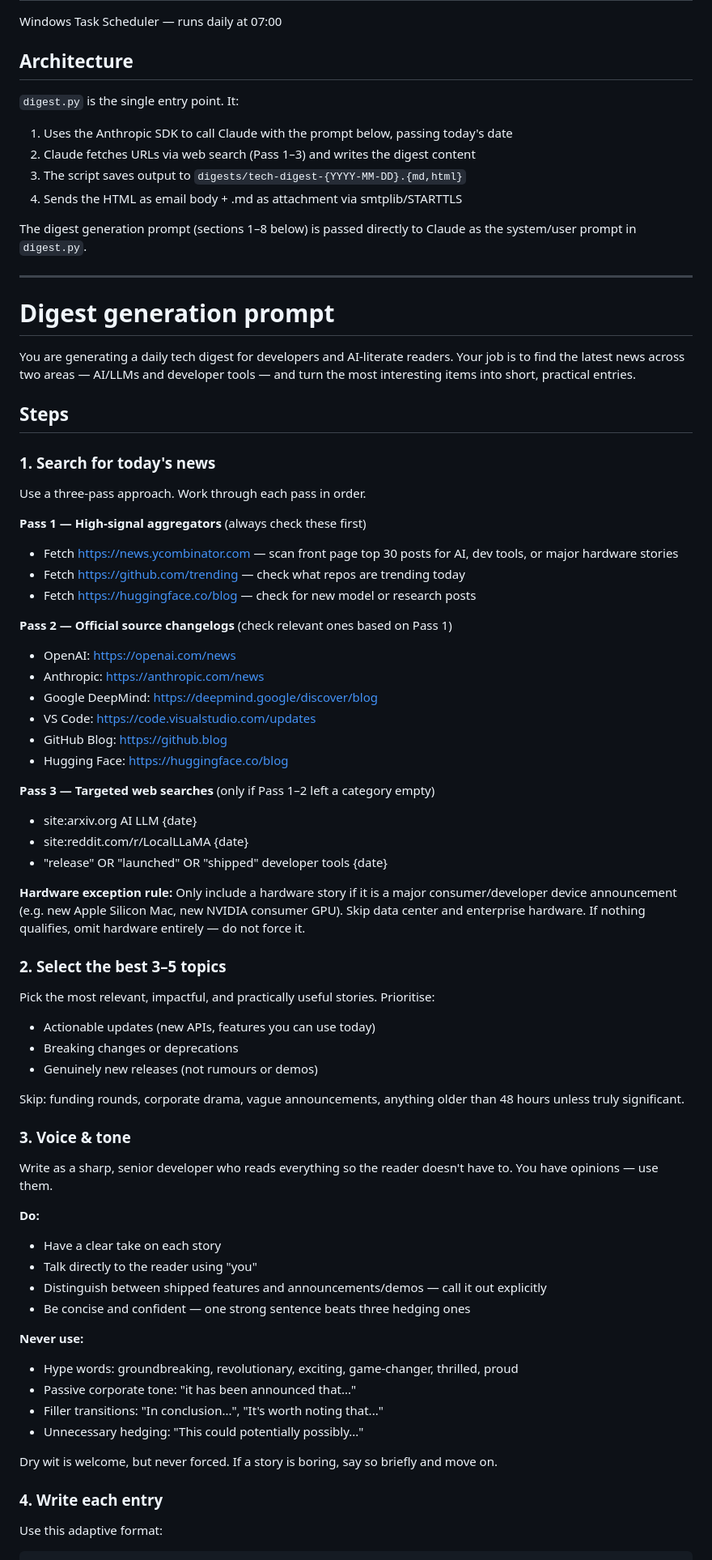
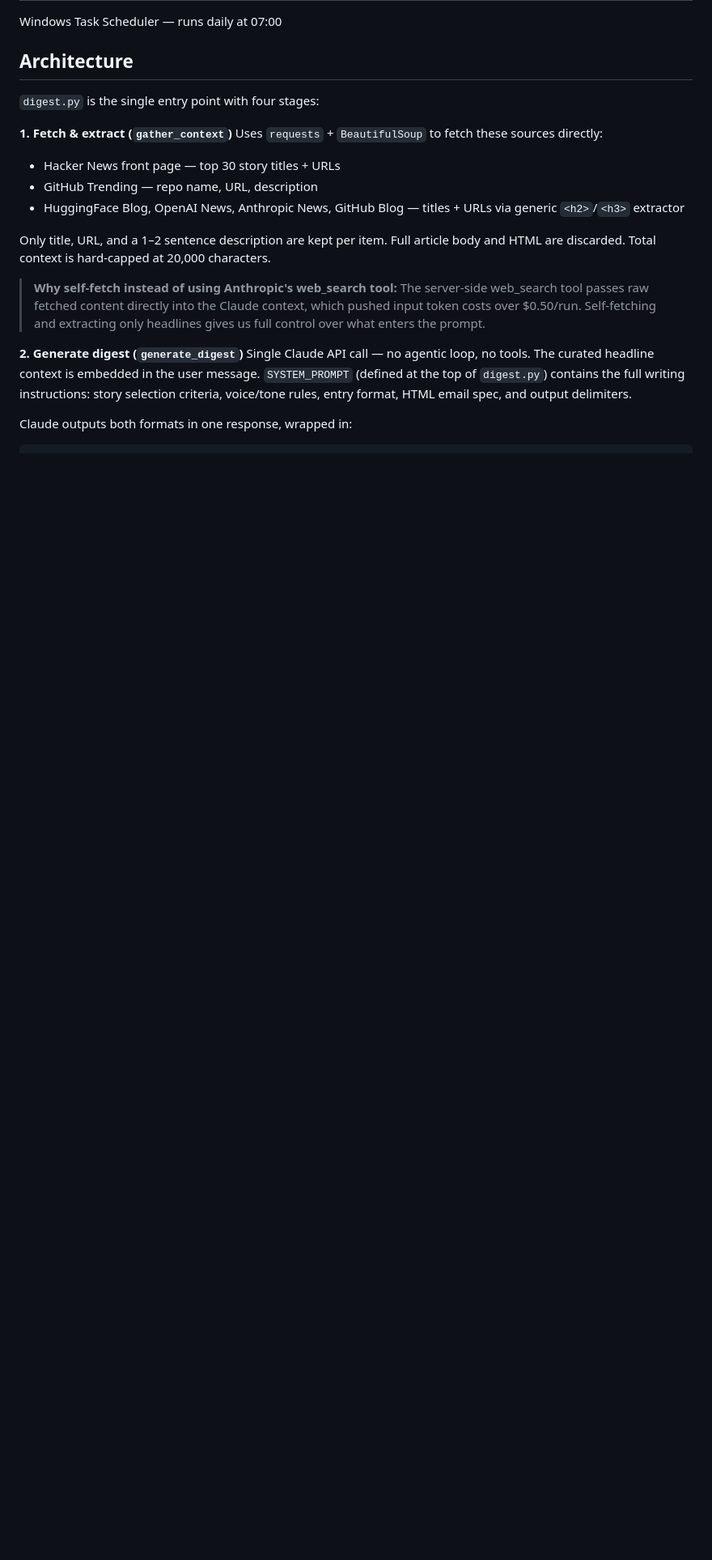
Before and after one commit to Nickeniklas/tech-digest, a Markdown page: CLAUDE.md, the part around one of its changes. Shown at 81% size. Rendered like a GitHub page; blank space fills up the shorter version.

Commit message:
Updated CLAUDE.md to relfect changes in project.

````diff
--- a/CLAUDE.md
+++ b/CLAUDE.md
@@ -57,88 +55,27 @@ Windows Task Scheduler — runs daily at 07:00
 
 ## Architecture
 
-`digest.py` is the single entry point. It:
-1. Uses the Anthropic SDK to call Claude with the prompt below, passing today's date
-2. Claude fetches URLs via web search (Pass 1–3) and writes the digest content
-3. The script saves output to `digests/tech-digest-{YYYY-MM-DD}.{md,html}`
-4. Sends the HTML as email body + .md as attachment via smtplib/STARTTLS
+`digest.py` is the single entry point with four stages:
 
-The digest generation prompt (sections 1–8 below) is passed directly to Claude as the system/user prompt in `digest.py`.
+**1. Fetch & extract (`gather_context`)**
+Uses `requests` + `BeautifulSoup` to fetch these sources directly:
+- Hacker News front page — top 30 story titles + URLs
+- GitHub Trending — repo name, URL, description
+- HuggingFace Blog, OpenAI News, Anthropic News, GitHub Blog — titles + URLs via generic `<h2>`/`<h3>` extractor
 
----
+Only title, URL, and a 1–2 sentence description are kept per item. Full article
+body and HTML are discarded. Total context is hard-capped at 20,000 characters.
 
-# Digest generation prompt
+> **Why self-fetch instead of using Anthropic's web_search tool:**
+> The server-side web_search tool passes raw fetched content directly into the
+> Claude context, which pushed input token costs over $0.50/run. Self-fetching
+> and extracting only headlines gives us full control over what enters the prompt.
 
-You are generating a daily tech digest for developers and AI-literate
-readers. Your job is to find the latest news across two areas — AI/LLMs
-and developer tools — and turn the most interesting items into short,
-practical entries.
+**2. Generate digest (`generate_digest`)**
+Single Claude API call — no agentic loop, no tools. The curated headline context
+is embedded in the user message. `SYSTEM_PROMPT` (defined at the top of
+`digest.py`) contains the full writing instructions: story selection criteria,
+voice/tone rules, entry format, HTML email spec, and output delimiters.
 
-## Steps
-
-### 1. Search for today's news
-
-Use a three-pass approach. Work through each pass in order.
-
-**Pass 1 — High-signal aggregators** (always check these first)
-- Fetch https://news.ycombinator.com — scan front page top 30 posts for
-  AI, dev tools, or major hardware stories
-- Fetch https://github.com/trending — check what repos are trending today
-- Fetch https://huggingface.co/blog — check for new model or research posts
-
-**Pass 2 — Official source changelogs** (check relevant ones based on
-Pass 1)
-- OpenAI: https://openai.com/news
-- Anthropic: https://anthropic.com/news
-- Google DeepMind: https://deepmind.google/discover/blog
-- VS Code: https://code.visualstudio.com/updates
-- GitHub Blog: https://github.blog
-- Hugging Face: https://huggingface.co/blog
-
-**Pass 3 — Targeted web searches** (only if Pass 1–2 left a category empty)
-- site:arxiv.org AI LLM {date}
-- site:reddit.com/r/LocalLLaMA {date}
-- "release" OR "launched" OR "shipped" developer tools {date}
-
-**Hardware exception rule:** Only include a hardware story if it is a
-major consumer/developer device announcement (e.g. new Apple Silicon Mac,
-new NVIDIA consumer GPU). Skip data center and enterprise hardware. If
-nothing qualifies, omit hardware entirely — do not force it.
-
-### 2. Select the best 3–5 topics
-
-Pick the most relevant, impactful, and practically useful stories.
-Prioritise:
-- Actionable updates (new APIs, features you can use today)
-- Breaking changes or deprecations
-- Genuinely new releases (not rumours or demos)
-
-Skip: funding rounds, corporate drama, vague announcements, anything
-older than 48 hours unless truly significant.
-
-### 3. Voice & tone
-
-Write as a sharp, senior developer who reads everything so the reader
-doesn't have to. You have opinions — use them.
-
-**Do:**
-- Have a clear take on each story
-- Talk directly to the reader using "you"
-- Distinguish between shipped features and announcements/demos — call it
-  out explicitly
-- Be concise and confident — one strong sentence beats three hedging ones
-
-**Never use:**
-- Hype words: groundbreaking, revolutionary, exciting, game-changer,
-  thrilled, proud
-- Passive corporate tone: "it has been announced that..."
-- Filler transitions: "In conclusion...", "It's worth noting that..."
-- Unnecessary hedging: "This could potentially possibly..."
-
-Dry wit is welcome, but never forced. If a story is boring, say so
-briefly and move on.
-
-### 4. Write each entry
-
-Use this adaptive format:
+Claude outputs both formats in one response, wrapped in:
 ```
````
Also changed, not shown: other parts of CLAUDE.md (+13 -105 lines).
